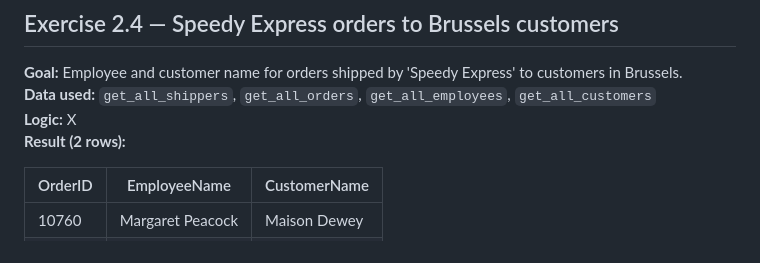
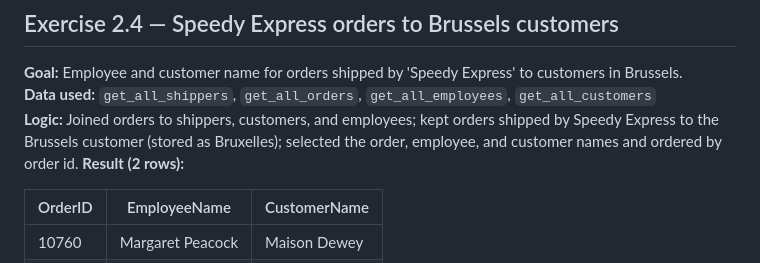
Before and after one commit to MikeLooper/AIAssistants, a Markdown page: mcp-server-usage-demo/examples/northwind-part-2-report-20261024-214537.md, the part around the change. Drawn GitHub-style.

Commit message:
Clarify logic for Northwind report on Speedy Express orders
Updated logic explanation for Northwind report to clarify data joins and filtering criteria.

Co-authored-by: Copilot Autofix powered by AI <175728472+Copilot@users.noreply.github.com>

```diff
--- a/mcp-server-usage-demo/examples/northwind-part-2-report-20261024-214537.md
+++ b/mcp-server-usage-demo/examples/northwind-part-2-report-20261024-214537.md
@@ -54,7 +54,7 @@
 
 **Goal:** Employee and customer name for orders shipped by 'Speedy Express' to customers in Brussels.
 **Data used:** `get_all_shippers`, `get_all_orders`, `get_all_employees`, `get_all_customers`
-**Logic:** X
+**Logic:** Joined orders to shippers, customers, and employees; kept orders shipped by Speedy Express to the Brussels customer (stored as Bruxelles); selected the order, employee, and customer names and ordered by order id.
 **Result (2 rows):**
 
 | OrderID | EmployeeName | CustomerName |
```
